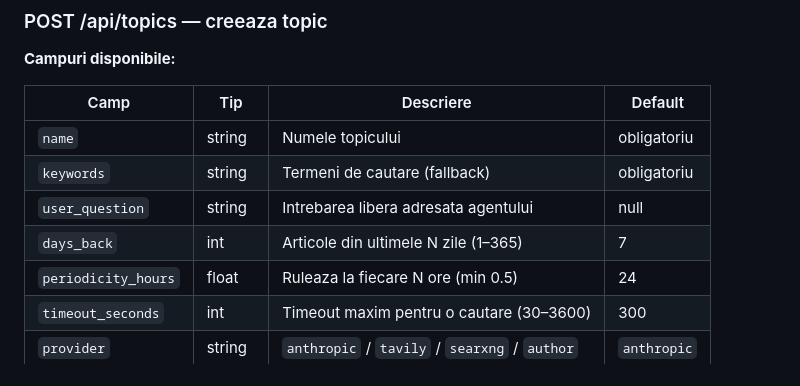
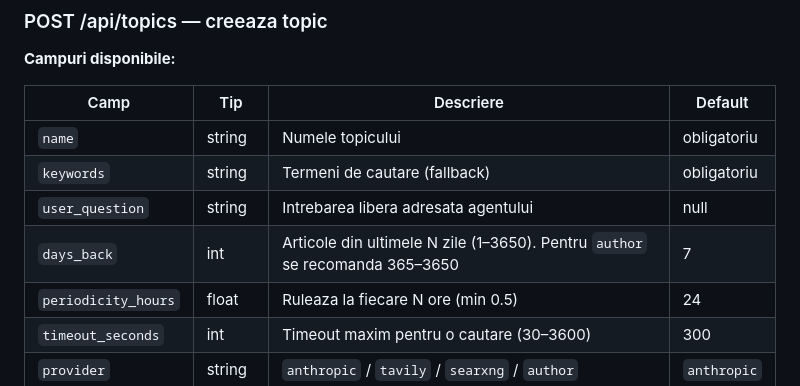
Before and after one commit to remhere3/agent-articole-new, a Markdown page: docs/api_examples.md, the part around the change. GitHub-like rendering.

Commit message:
docs: corecteaza intervalul days_back in api_examples (1-365 -> 1-3650)
Schema valideaza 1-3650; api_examples.md zicea gresit 1-365.

Co-Authored-By: Claude Opus 4.8 <noreply@anthropic.com>

```diff
--- a/docs/api_examples.md
+++ b/docs/api_examples.md
@@ -154,7 +154,7 @@ for t in r.json():
 | `name` | string | Numele topicului | obligatoriu |
 | `keywords` | string | Termeni de cautare (fallback) | obligatoriu |
 | `user_question` | string | Intrebarea libera adresata agentului | null |
-| `days_back` | int | Articole din ultimele N zile (1–365) | 7 |
+| `days_back` | int | Articole din ultimele N zile (1–3650). Pentru `author` se recomanda 365–3650 | 7 |
 | `periodicity_hours` | float | Ruleaza la fiecare N ore (min 0.5) | 24 |
 | `timeout_seconds` | int | Timeout maxim pentru o cautare (30–3600) | 300 |
 | `provider` | string | `anthropic` / `tavily` / `searxng` / `author` | `anthropic` |
```
